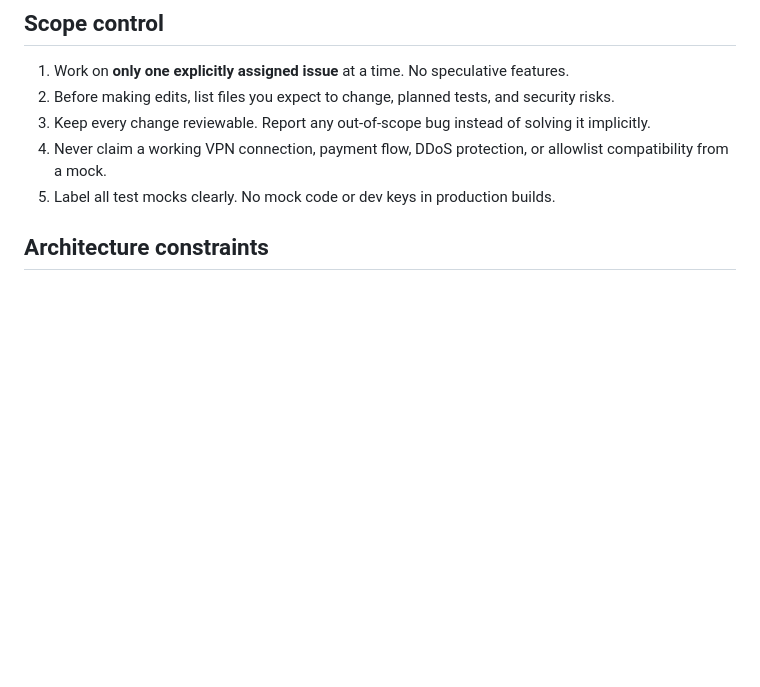
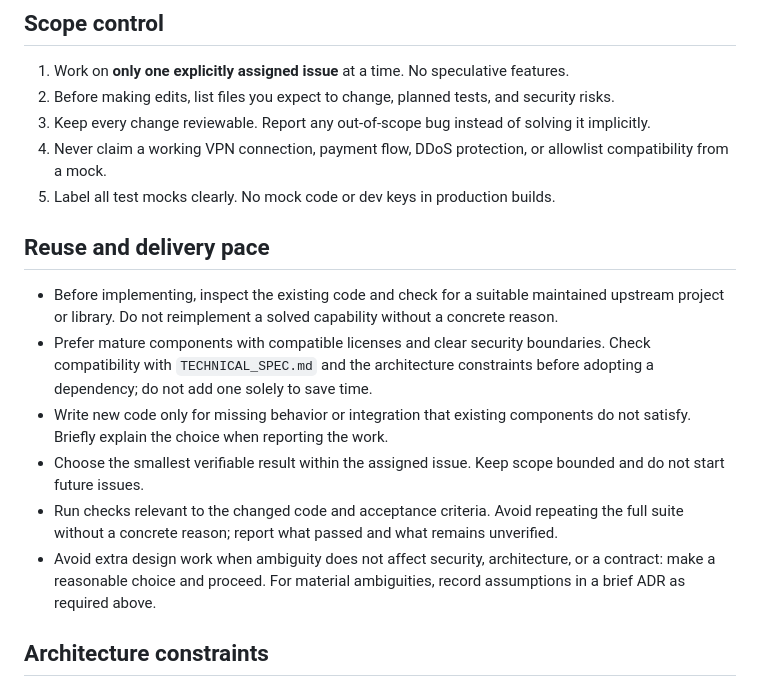
Before and after one commit to hlabushek/DetourVpn, a Markdown page: AGENTS.md, the part around the change. Rendered like a GitHub page; blank space fills up the shorter version.

Commit message:
docs: add component reuse guidance

```diff
--- a/AGENTS.md
+++ b/AGENTS.md
@@ -13,6 +13,14 @@ You are developing a privacy-preserving, modular VPN service. This is a real inf
 3. Keep every change reviewable. Report any out-of-scope bug instead of solving it implicitly.
 4. Never claim a working VPN connection, payment flow, DDoS protection, or allowlist compatibility from a mock.
 5. Label all test mocks clearly. No mock code or dev keys in production builds.
+
+## Reuse and delivery pace
+- Before implementing, inspect the existing code and check for a suitable maintained upstream project or library. Do not reimplement a solved capability without a concrete reason.
+- Prefer mature components with compatible licenses and clear security boundaries. Check compatibility with `TECHNICAL_SPEC.md` and the architecture constraints before adopting a dependency; do not add one solely to save time.
+- Write new code only for missing behavior or integration that existing components do not satisfy. Briefly explain the choice when reporting the work.
+- Choose the smallest verifiable result within the assigned issue. Keep scope bounded and do not start future issues.
+- Run checks relevant to the changed code and acceptance criteria. Avoid repeating the full suite without a concrete reason; report what passed and what remains unverified.
+- Avoid extra design work when ambiguity does not affect security, architecture, or a contract: make a reasonable choice and proceed. For material ambiguities, record assumptions in a brief ADR as required above.
 
 ## Architecture constraints
 - Control plane (FastAPI/PostgreSQL/Redis) is distinct from VPN data plane (node + tunnel engine).
```
